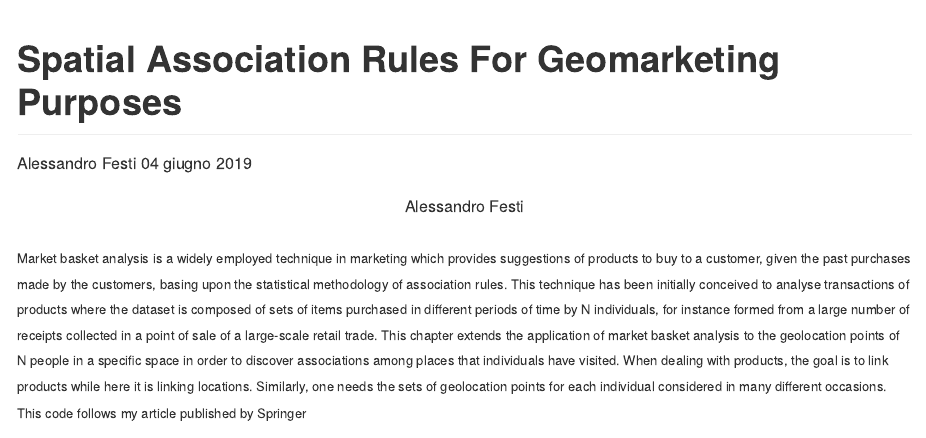
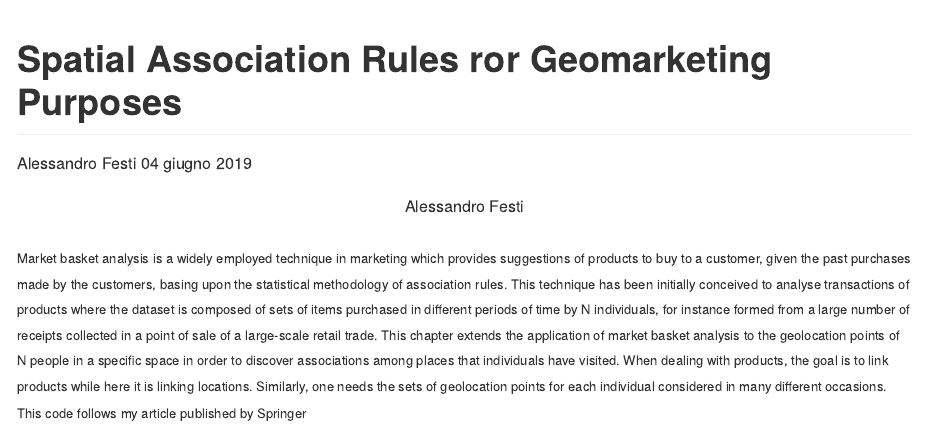
Before and after one commit to alessandrofesti/Spatial-unsupervised-learning-applications-of-market-basket-analysis-in-geomarketing, an R Markdown document (README.Rmd): the page in a window 1100 px wide, from its top. Rendered offline with R 4.5, knitr and Pandoc, with nearby package versions; code that draws random numbers runs with fixed seeds of ours; some code elsewhere in the file could not run offline; long lines of code are wrapped.

Commit message:
Update README.Rmd

```diff
--- a/README.Rmd
+++ b/README.Rmd
@@ -1,5 +1,5 @@
 ---
-title: "Spatial Association Rules For Geomarketing Purposes"
+title: "Spatial Association Rules ror Geomarketing Purposes"
 author: "Alessandro Festi"
 date: "04 giugno 2019"
 output: rmarkdown::github_document
```
